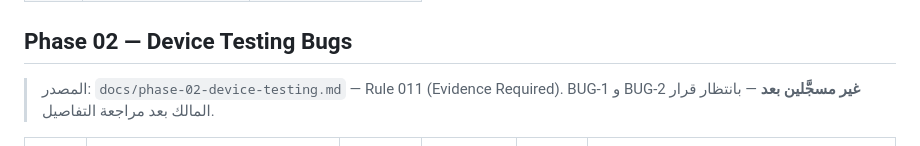
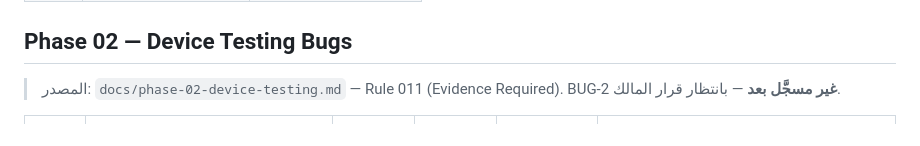
Before and after one commit to billymodo/muslim-guide, a Markdown page: 06-defect-register.md, the part around one of its changes. Rendered like a GitHub page.

Commit message:
phase-02(task-6): register BUG-1 as FIXED in c88cc97

```diff
--- a/06-defect-register.md
+++ b/06-defect-register.md
@@ -50,7 +50,7 @@
 ## Phase 02 — Device Testing Bugs
 
 > المصدر: `docs/phase-02-device-testing.md` — Rule 011 (Evidence Required).
-> BUG-1 و BUG-2 **غير مسجَّلين بعد** — بانتظار قرار المالك بعد مراجعة التفاصيل.
+> BUG-2 **غير مسجَّل بعد** — بانتظار قرار المالك.
 
 | ID | Bug | Severity | Found In | Status | Evidence |
 |---|---|---|---|---|---|
```
Also changed, not shown: other parts of 06-defect-register.md (+1 -0 lines).
